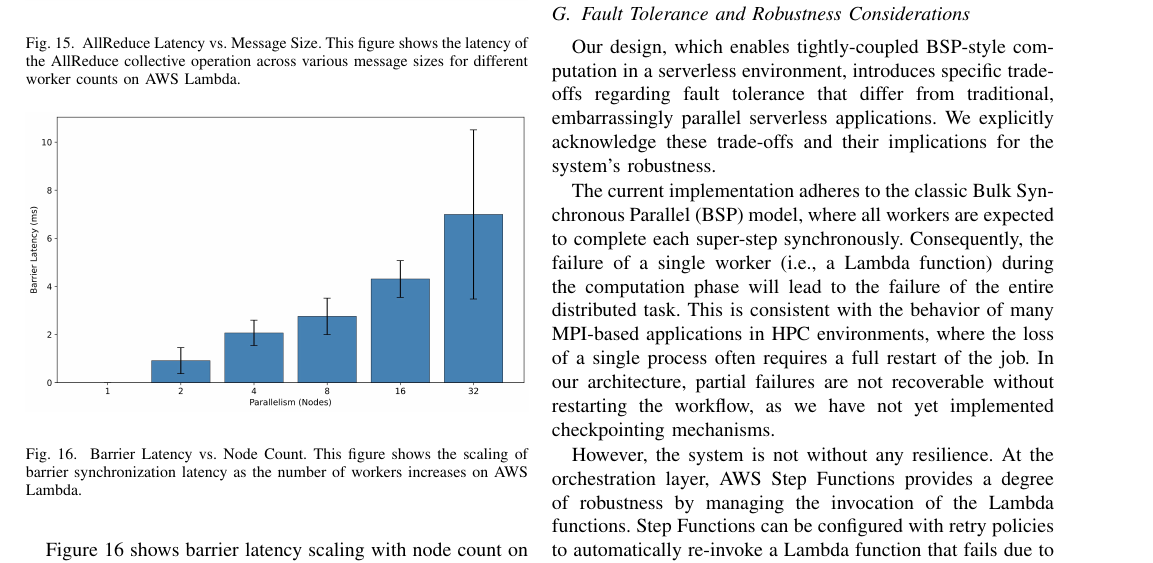
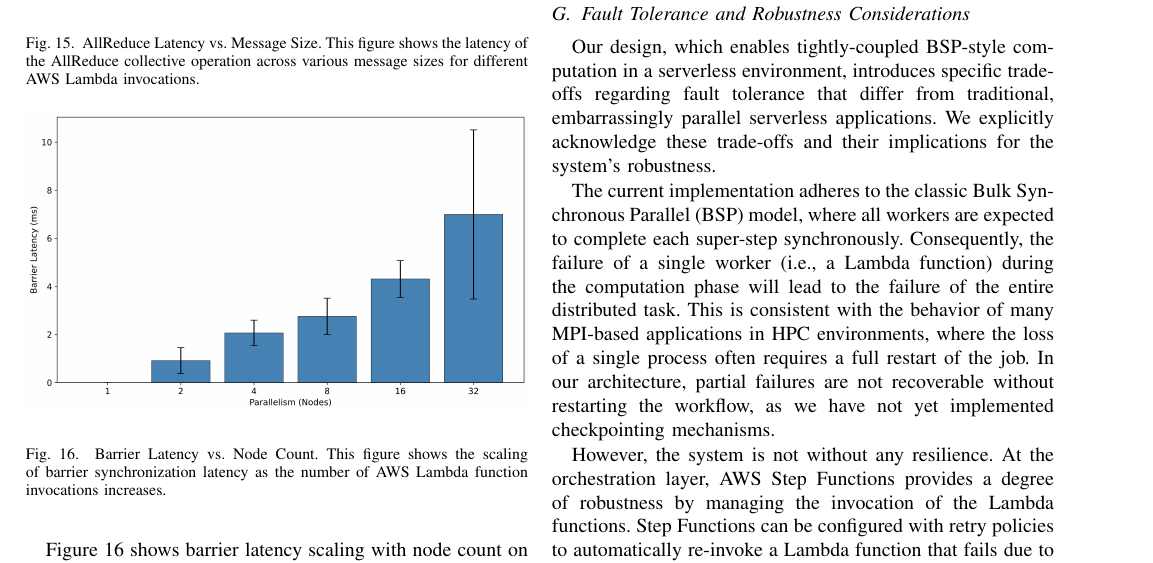
Before and after one commit to mstaylor/CylonCloudFrontiers2026, a LaTeX paper (main.tex): part of page 13 of 16, cut so that both start at the same text. Compiled offline with pdfLaTeX.

Commit message:
Updates from Overleaf

```diff
--- a/main.tex
+++ b/main.tex
@@ -988,7 +988,7 @@ A key motivation for serverless computing is cost optimization for bursty worklo
     \begin{center}
     \includegraphics[width=\linewidth]{figure15.jpg}
     \end{center}
-    \caption{AllReduce Latency vs. Message Size. This figure shows the latency of the AllReduce collective operation across various message sizes for different worker counts on AWS Lambda.}
+    \caption{AllReduce Latency vs. Message Size. This figure shows the latency of the AllReduce collective operation across various message sizes for different AWS Lambda invocations.}
     \label{fig:allreducelatency}
 \end{figure}
 Figure \ref{fig:costanalysis} shows the cost breakdown across node counts and operations. Step Functions orchestration cost (shown as the lighter portion) is negligible compared to Lambda compute cost. At 32 nodes, a Join using Redis-mediated communication costs approximately \$0.032, demonstrating the cost-effectiveness of serverless for distributed data operations.
@@ -997,7 +997,7 @@ Figure \ref{fig:costanalysis} shows the cost breakdown across node counts and op
     \begin{center}
     \includegraphics[width=\linewidth]{figure16.jpg}
     \end{center}
-    \caption{Barrier Latency vs. Node Count. This figure shows the scaling of barrier synchronization latency as the number of workers increases on AWS Lambda.}
+    \caption{Barrier Latency vs. Node Count. This figure shows the scaling of barrier synchronization latency as the number of AWS Lambda function invocations increases.}
     \label{fig:barrierlatencyscaling}
 \end{figure}
 
```
